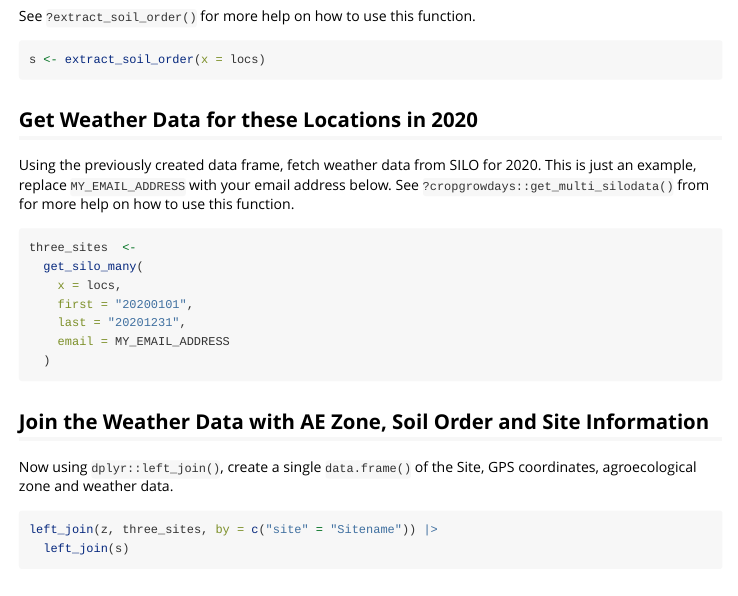
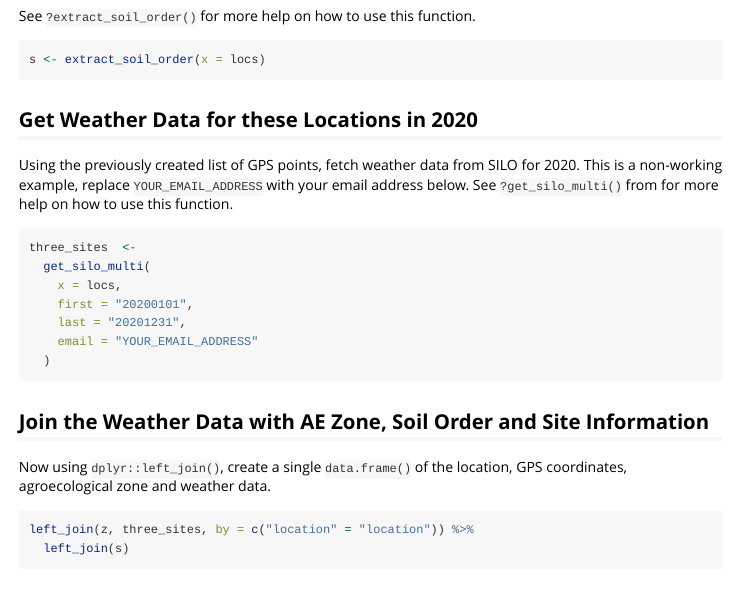
Before and after one commit to DPIRD-FSI/extractOz, an R Markdown document (vignettes/extractOz.Rmd): the page in a window 1100 px wide, from 620 px down. Rendered offline with R 4.5, knitr and Pandoc, with nearby package versions.

Commit message:
Corrections in Vignette

````diff
--- a/vignettes/extractOz.Rmd
+++ b/vignettes/extractOz.Rmd
@@ -51,26 +51,26 @@ s <- extract_soil_order(x = locs)
 
 ## Get Weather Data for these Locations in 2020
 
-Using the previously created data frame, fetch weather data from SILO for 2020.
-This is just an example, replace `MY_EMAIL_ADDRESS` with your email address below.
-See `?cropgrowdays::get_multi_silodata()` from for more help on how to use this function.
+Using the previously created list of GPS points, fetch weather data from SILO for 2020.
+This is a non-working example, replace `YOUR_EMAIL_ADDRESS` with your email address below.
+See `?get_silo_multi()` from for more help on how to use this function.
 
 ```{r get-weather, eval=FALSE}
 three_sites  <-
-  get_silo_many(
+  get_silo_multi(
     x = locs,
     first = "20200101",
     last = "20201231",
-    email = MY_EMAIL_ADDRESS
+    email = "YOUR_EMAIL_ADDRESS"
   )
 ```
 
 ## Join the Weather Data with AE Zone, Soil Order and Site Information
 
-Now using `dplyr::left_join()`, create a single `data.frame()` of the Site, GPS coordinates, agroecological zone and weather data.
+Now using `dplyr::left_join()`, create a single `data.frame()` of the location, GPS coordinates, agroecological zone and weather data.
 
 ```{r join, eval=FALSE}
-left_join(z, three_sites, by = c("site" = "Sitename")) |>
+left_join(z, three_sites, by = c("location" = "location")) %>%
   left_join(s)
 ```
 
````
